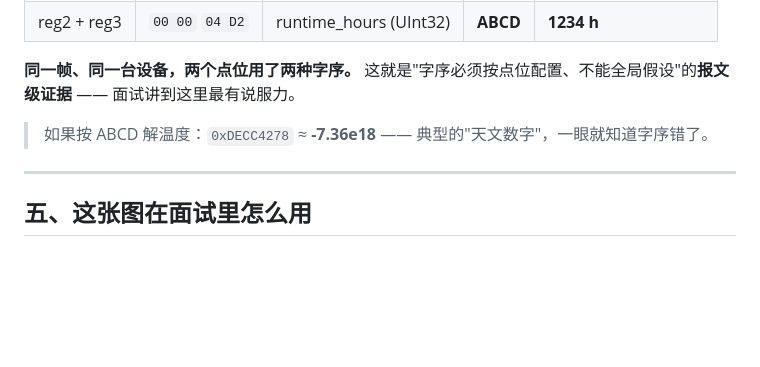
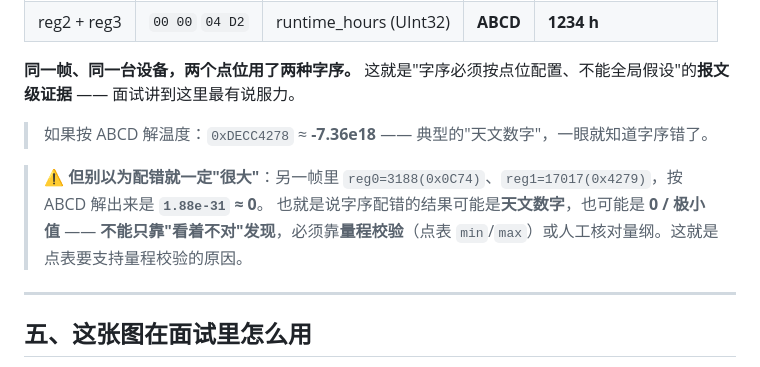
Before and after one commit to yunxuan4309/iiot-demo, a Markdown page: docs/Modbus抓包实测.md, the part around the change. Drawn GitHub-style; blank space fills up the shorter version.

```diff
--- a/docs/Modbus抓包实测.md
+++ b/docs/Modbus抓包实测.md
@@ -109,6 +109,9 @@ java -cp collector-0.1.0-SNAPSHOT.jar com.iiot.collector.CollectMain --points <
 
 > 如果按 ABCD 解温度：`0xDECC4278` ≈ **-7.36e18** —— 典型的"天文数字"，一眼就知道字序错了。
 
+> ⚠️ **但别以为配错就一定"很大"**：另一帧里 `reg0=3188(0x0C74)`、`reg1=17017(0x4279)`，按 ABCD 解出来是 **`1.88e-31` ≈ 0**。
+> 也就是说字序配错的结果可能是**天文数字**，也可能是 **0 / 极小值** —— **不能只靠"看着不对"发现**，必须靠**量程校验**（点表 `min`/`max`）或人工核对量纲。这就是点表要支持量程校验的原因。
+
 ---
 
 ## 五、这张图在面试里怎么用
```
Also changed, not shown: docs/截图说明-面试用.md (+40 -3 lines).
